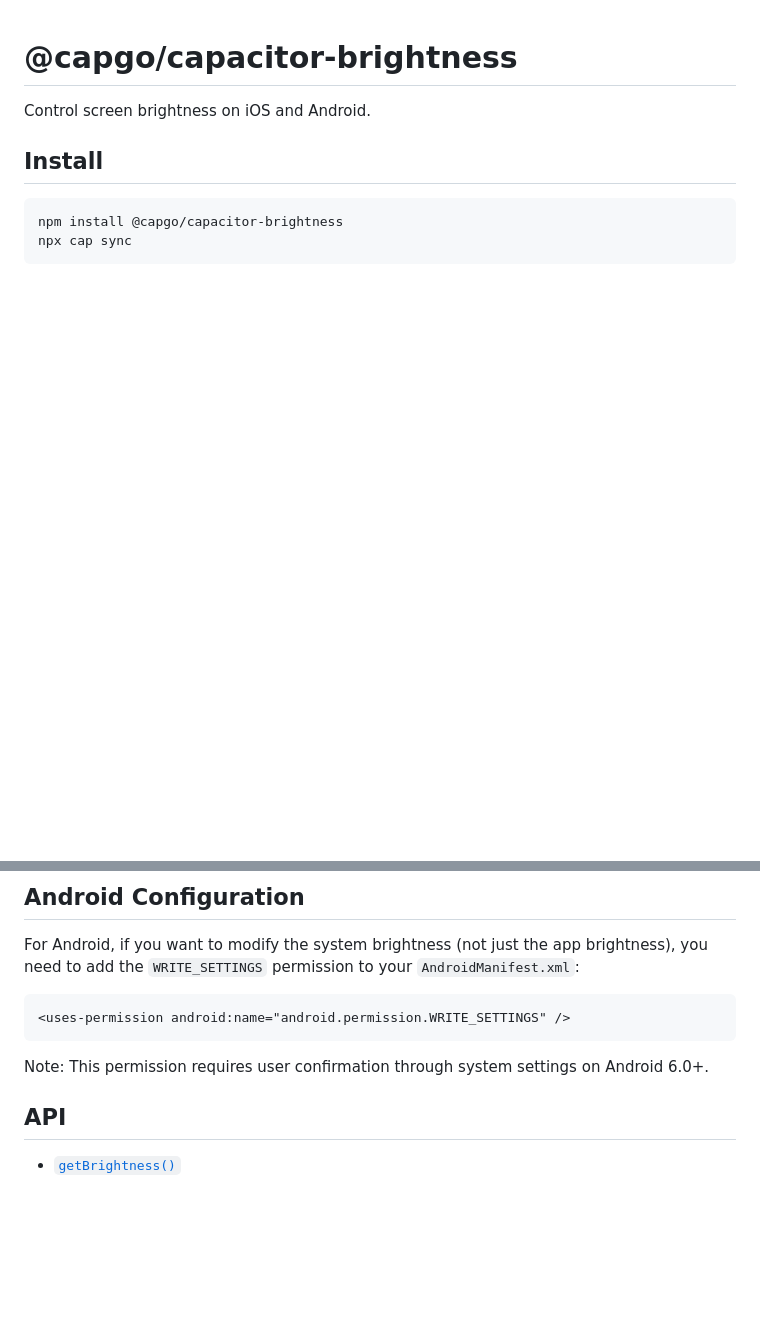
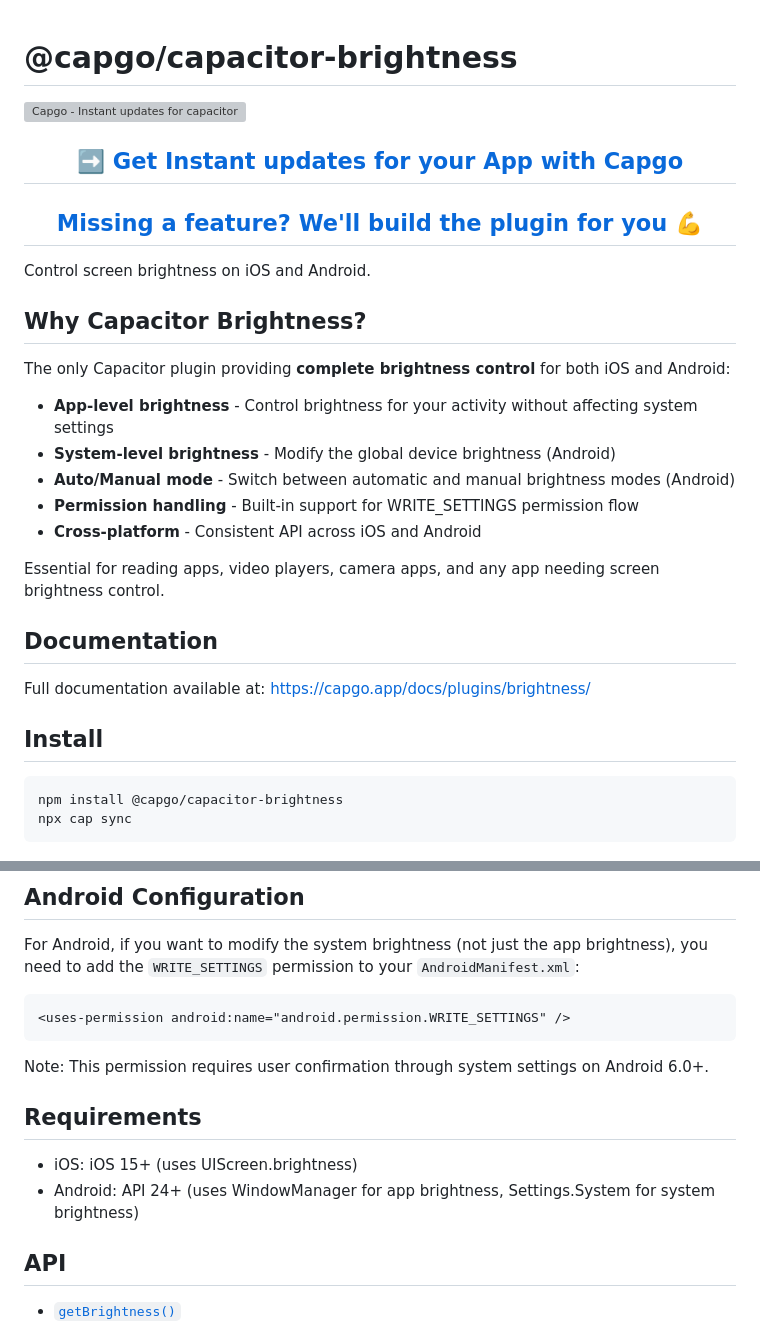
Before and after one commit to Cap-go/capacitor-brightness, a Markdown page: README.md, 2 parts joined by grey strips. Drawn GitHub-style; blank space fills up the shorter version; grey boxes are pictures that could not be loaded.

Commit message:
fix: update README to match plugin template
- Add Capgo banner and consulting links
- Add "Why Capacitor Brightness?" section
- Add documentation link
- Add requirements section

🤖 Generated with [Claude Code](https://claude.com/claude-code)

Co-Authored-By: Claude <noreply@anthropic.com>

````diff
--- a/README.md
+++ b/README.md
@@ -1,6 +1,28 @@
 # @capgo/capacitor-brightness
+ <a href="https://capgo.app/"><img src='https://raw.githubusercontent.com/Cap-go/capgo/main/assets/capgo_banner.png' alt='Capgo - Instant updates for capacitor'/></a>
+
+<div align="center">
+  <h2><a href="https://capgo.app/?ref=plugin_brightness"> ➡️ Get Instant updates for your App with Capgo</a></h2>
+  <h2><a href="https://capgo.app/consulting/?ref=plugin_brightness"> Missing a feature? We'll build the plugin for you 💪</a></h2>
+</div>
 
 Control screen brightness on iOS and Android.
+
+## Why Capacitor Brightness?
+
+The only Capacitor plugin providing **complete brightness control** for both iOS and Android:
+
+- **App-level brightness** - Control brightness for your activity without affecting system settings
+- **System-level brightness** - Modify the global device brightness (Android)
+- **Auto/Manual mode** - Switch between automatic and manual brightness modes (Android)
+- **Permission handling** - Built-in support for WRITE_SETTINGS permission flow
+- **Cross-platform** - Consistent API across iOS and Android
+
+Essential for reading apps, video players, camera apps, and any app needing screen brightness control.
+
+## Documentation
+
+Full documentation available at: https://capgo.app/docs/plugins/brightness/
 
 ## Install
 
@@ -18,6 +40,11 @@ For Android, if you want to modify the system brightness (not just the app brigh
 ```
 
 Note: This permission requires user confirmation through system settings on Android 6.0+.
+
+## Requirements
+
+- iOS: iOS 15+ (uses UIScreen.brightness)
+- Android: API 24+ (uses WindowManager for app brightness, Settings.System for system brightness)
 
 ## API
 
````
